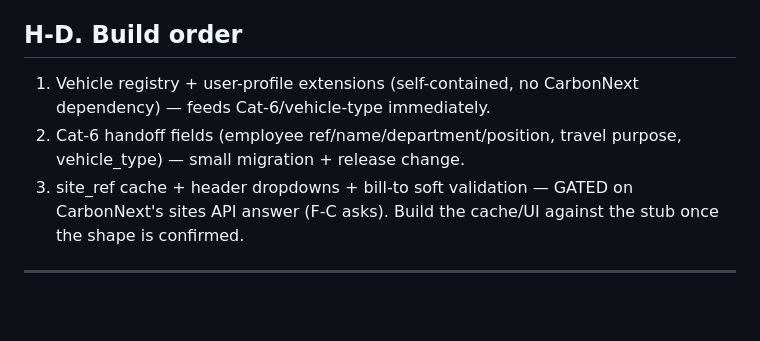
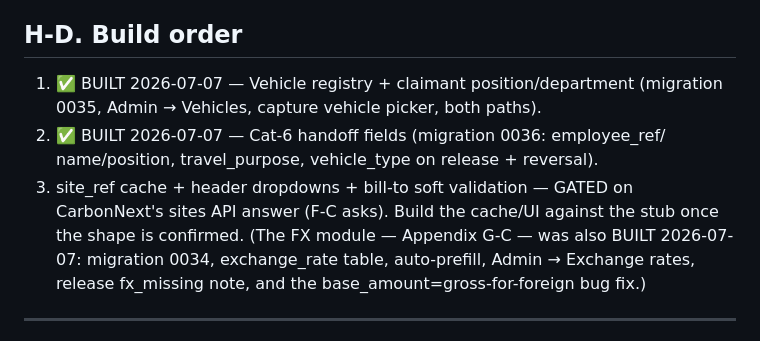
Before and after one commit to eng2ro/OneCapture, a Markdown page: eClaim_Production_Readiness_Audit.md, the part around the change. Drawn GitHub-style; blank space fills up the shorter version.

Commit message:
docs: mark G-C/H-D modules built
Co-Authored-By: Claude Fable 5 <noreply@anthropic.com>

```diff
--- a/eClaim_Production_Readiness_Audit.md
+++ b/eClaim_Production_Readiness_Audit.md
@@ -702,13 +702,16 @@ vehicle must not hang off the submitter:
   beneficiary is context, not the attester.
 
 ## H-D. Build order
-1. Vehicle registry + user-profile extensions (self-contained, no CarbonNext
-   dependency) — feeds Cat-6/vehicle-type immediately.
-2. Cat-6 handoff fields (employee ref/name/department/position, travel purpose,
-   vehicle_type) — small migration + release change.
+1. ✅ BUILT 2026-07-07 — Vehicle registry + claimant position/department
+   (migration 0035, Admin → Vehicles, capture vehicle picker, both paths).
+2. ✅ BUILT 2026-07-07 — Cat-6 handoff fields (migration 0036: employee_ref/
+   name/position, travel_purpose, vehicle_type on release + reversal).
 3. site_ref cache + header dropdowns + bill-to soft validation — GATED on
    CarbonNext's sites API answer (F-C asks). Build the cache/UI against the
    stub once the shape is confirmed.
+   (The FX module — Appendix G-C — was also BUILT 2026-07-07: migration 0034,
+   exchange_rate table, auto-prefill, Admin → Exchange rates, release
+   fx_missing note, and the base_amount=gross-for-foreign bug fix.)
 
 ---
 
```
